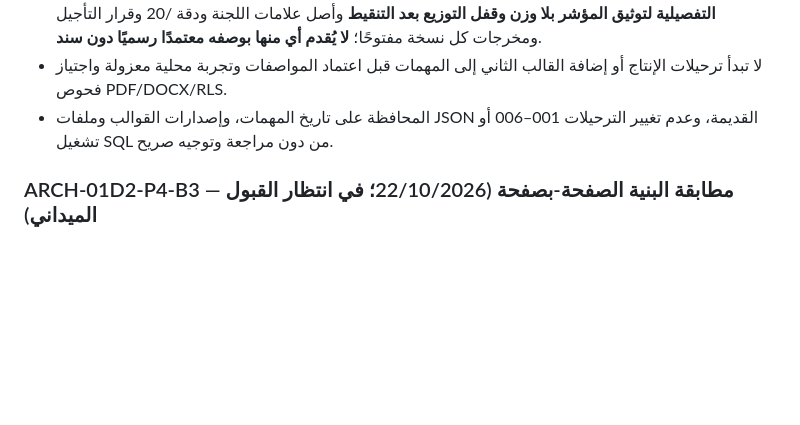
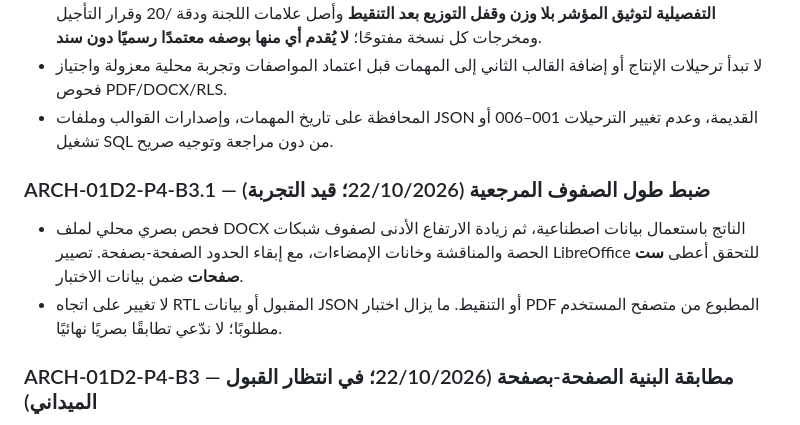
Before and after one commit to scientifica007/Official_report_template_03, a Markdown page: docs/PRODUCT_ROADMAP.md, the part around the change. GitHub-like rendering; blank space fills up the shorter version.

Commit message:
docs(P4-B3): record local six-page DOCX render and pending browser field acceptance

```diff
--- a/docs/PRODUCT_ROADMAP.md
+++ b/docs/PRODUCT_ROADMAP.md
@@ -68,6 +68,10 @@
 - **ARCH-01C (جارية توثيقيًا):** اعتمد المستخدم **جميع رتب أساتذة التكوين المهني المعنية بالترسيم**؛ قُورنت [تجربة رافور v3.0](https://drive.google.com/drive/folders/1Jb8let9sJmsRftBkcBKtjcuBAGvqN20M?usp=drive_link) و[تجربة لجنة أخرى](https://drive.google.com/drive/folders/1IPvGFc_YtCTpotGlN41v_rmYXooufZfs?usp=drive_link) بالتجربة v2.3 والقالب الرسمي المقدم. لدينا شبكة حصة ذات خمس مجموعات /40 **متداولة تاريخيًا دون اعتماد رسمي**، وشبكة أخرى ذات عشرة عناصر /40 **اجتهاد مفتش** في التجربتين الجديدتين. **وثيقة القرارات:** [ARCH01C_ALL_RANKS_RUBRIC_DECISIONS.md](ARCH01C_ALL_RANKS_RUBRIC_DECISIONS.md). قرر المستخدم **إتاحة ثلاث شبكات للمفتش عند إنشاء مهمة الترسيم** بدل فرض شبكة افتراضية: خمسة معايير تجميعية، وعشرة عناصر اجتهادية، وشبكة تحليلية مشتقة من الخمسة. الجرد المباشر لصفحة PDF يثبت **14 مؤشرًا (3+3+4+2+2)**، وقد **اعتمد المستخدم هذا العدد صراحة**؛ لا تُضاف مؤشرات جديدة. ينظم ذلك [DR-002](ARCH01C_THREE_RUBRIC_SELECTION.md). أجاز المستخدم تعديل **أوزان مؤشرات الشبكة الثالثة لكل مهمة** مع بقاء سقف كل معيار ثابتًا؛ اعتمد المستخدم **0.5 نقطة** خطوة للأوزان وأجاز **الوزن صفر**؛ **حُسمت دقة العلامة المحصلة بخطوة 0.5 في جميع الشبكات والمناقشة**، وبقي **ضبط القواعد التفصيلية لتوثيق المؤشر بلا وزن وقفل التوزيع بعد التنقيط** وأصل علامات اللجنة ودقة /20 وقرار التأجيل ومخرجات كل نسخة مفتوحًا؛ **لا يُقدم أي منها بوصفه معتمدًا رسميًا دون سند**.
 - لا تبدأ ترحيلات الإنتاج أو إضافة القالب الثاني إلى المهمات قبل اعتماد المواصفات وتجربة محلية معزولة واجتياز فحوص PDF/DOCX/RLS.
 - المحافظة على تاريخ المهمات، وإصدارات القوالب وملفات JSON القديمة، وعدم تغيير الترحيلات 001–006 أو تشغيل SQL من دون مراجعة وتوجيه صريح.
+
+### ARCH-01D2-P4-B3.1 — ضبط طول الصفوف المرجعية (22/10/2026؛ قيد التجربة)
+- فحص بصري محلي لملف DOCX الناتج باستعمال بيانات اصطناعية، ثم زيادة الارتفاع الأدنى لصفوف شبكات الحصة والمناقشة وخانات الإمضاءات، مع إبقاء الحدود الصفحة-بصفحة. تصيير LibreOffice للتحقق أعطى **ست صفحات** ضمن بيانات الاختبار.
+- لا تغيير على اتجاه RTL المقبول أو بيانات JSON أو التنقيط. ما يزال اختبار PDF المطبوع من متصفح المستخدم مطلوبًا؛ لا ندّعي تطابقًا بصريًا نهائيًا.
 
 ### ARCH-01D2-P4-B3 — مطابقة البنية الصفحة-بصفحة (22/10/2026؛ في انتظار القبول الميداني)
 - فحص القالبين الأصليين DOCX وPDF بالمعاينة الفعلية: ست صفحات في PDF المرجعي، مع تمدد Word المرجعي إلى سبع صفحات في LibreOffice بسبب امتداد خاتمة المحضر؛ اعتُمِد **الترتيب المنطقي** للغلاف، بيانات المترشح، الحصة، المناقشة، النتائج، المحضر.
```
